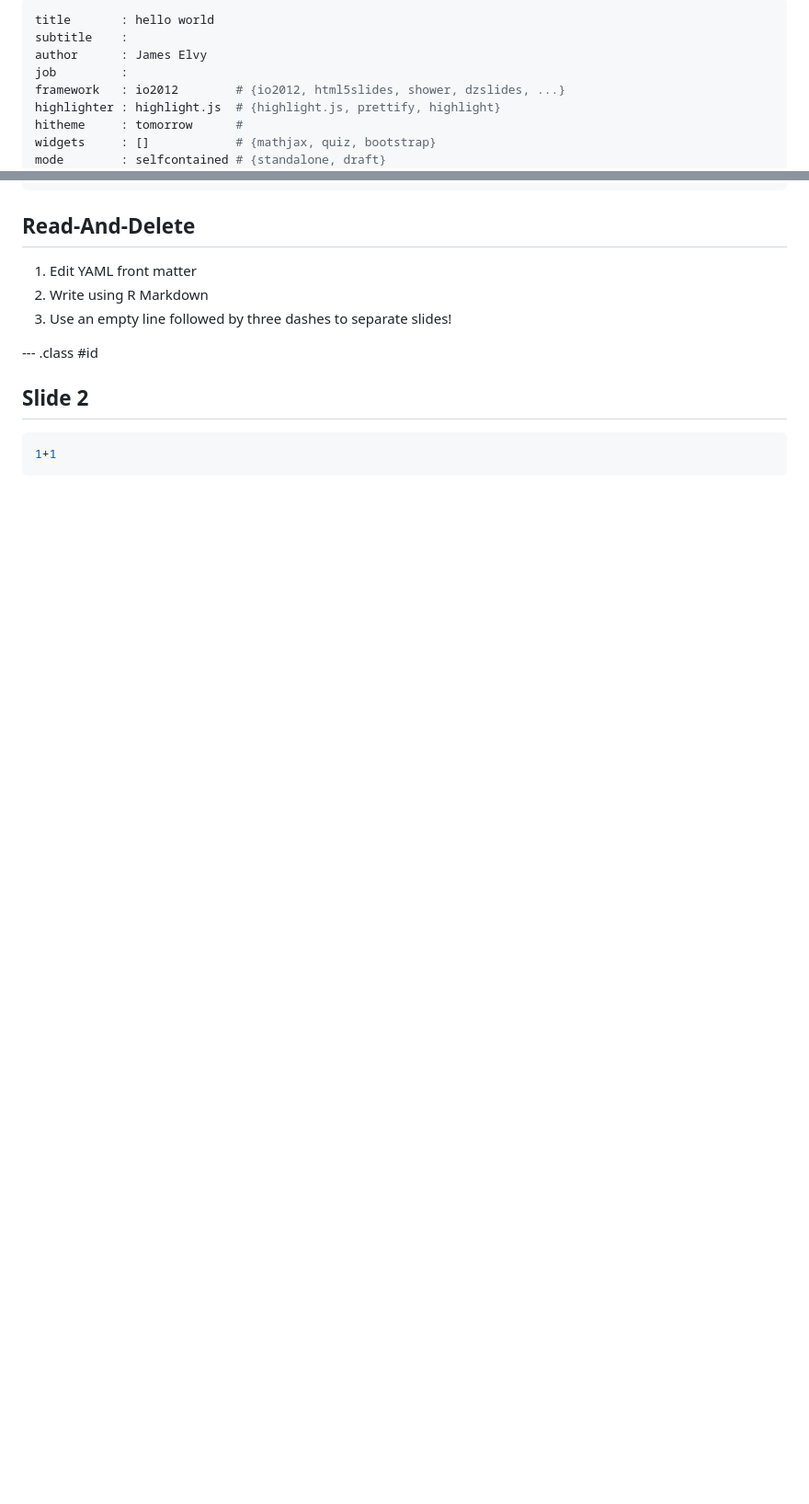
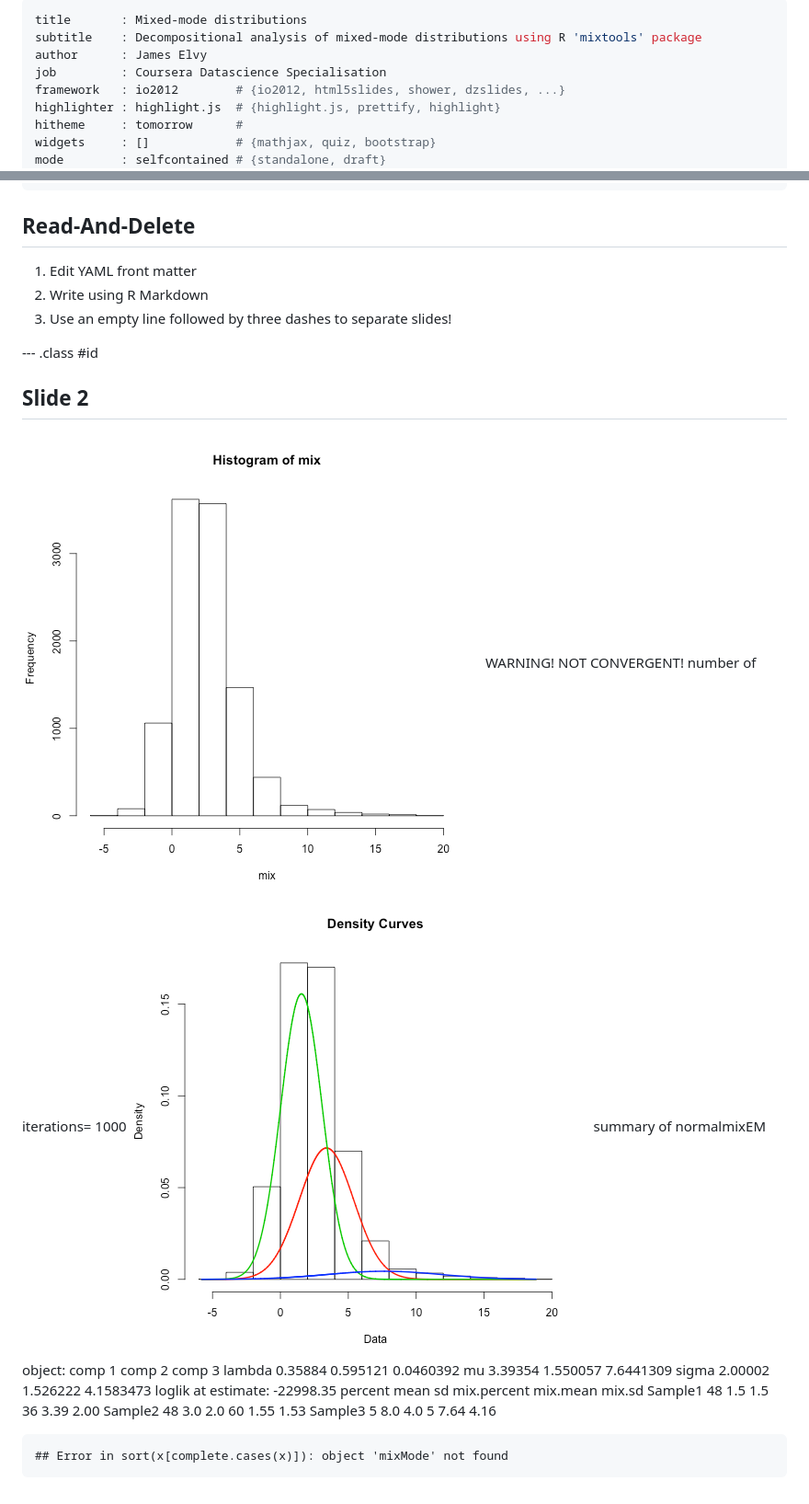
Before and after one commit to jameselvy/DataProductsSlidify, a Markdown page: index.md, 2 parts joined by grey strips. Shown: that part at 92% size. Rendered like a GitHub page; pictures changed too: assets/fig/unnamed-chunk-1-1.png (added), assets/fig/unnamed-chunk-1-2.png (added); blank space fills up the shorter version.

````diff
--- a/index.md
+++ b/index.md
@@ -1,8 +1,8 @@
 ---
-title       : hello world
-subtitle    :
+title       : Mixed-mode distributions
+subtitle    : Decompositional analysis of mixed-mode distributions using R 'mixtools' package
 author      : James Elvy
-job         :
+job         : Coursera Datascience Specialisation
 framework   : io2012        # {io2012, html5slides, shower, dzslides, ...}
 highlighter : highlight.js  # {highlight.js, prettify, highlight}
 hitheme     : tomorrow      #
@@ -20,7 +20,19 @@ knit        : slidify::knit2slides
 --- .class #id
 
 ## Slide 2
+![plot of chunk unnamed-chunk-1](assets/fig/unnamed-chunk-1-1.png)WARNING! NOT CONVERGENT!
+number of iterations= 1000
+![plot of chunk unnamed-chunk-1](assets/fig/unnamed-chunk-1-2.png)summary of normalmixEM object:
+        comp 1   comp 2    comp 3
+lambda 0.35884 0.595121 0.0460392
+mu     3.39354 1.550057 7.6441309
+sigma  2.00002 1.526222 4.1583473
+loglik at estimate:  -22998.35
+        percent mean  sd mix.percent mix.mean mix.sd
+Sample1      48  1.5 1.5          36     3.39   2.00
+Sample2      48  3.0 2.0          60     1.55   1.53
+Sample3       5  8.0 4.0           5     7.64   4.16
 
-```r
-1+1
 ```
+## Error in sort(x[complete.cases(x)]): object 'mixMode' not found
+```
````
Also changed, not shown: figure/unnamed-chunk-1-1.png (added), figure/unnamed-chunk-1-2.png (added), 3 other files.
